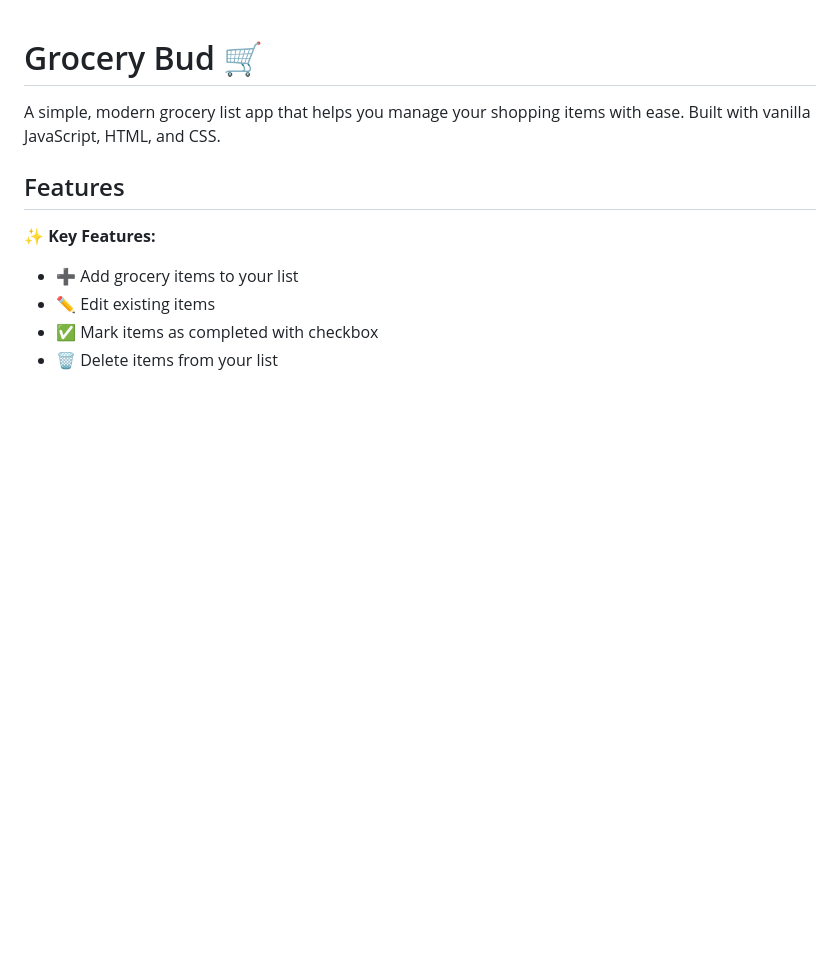
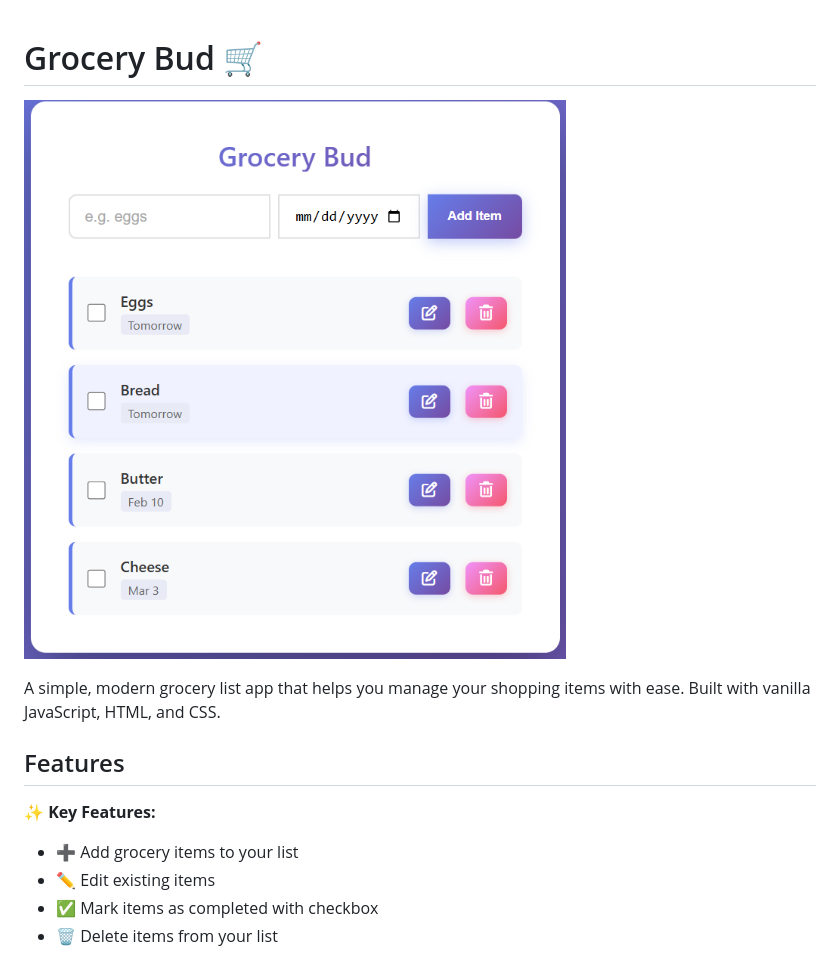
Before and after one commit to Pranjalpoudel/CRUD_JS, a Markdown page: README.md, the part around the change. Drawn GitHub-style; pictures changed too: output.png (added); blank space fills up the shorter version.

Commit message:
output image addded

```diff
--- a/README.md
+++ b/README.md
@@ -1,4 +1,6 @@
 # Grocery Bud 🛒
+
+![App Output](output.png)
 
 A simple, modern grocery list app that helps you manage your shopping items with ease. Built with vanilla JavaScript, HTML, and CSS.
 
```
